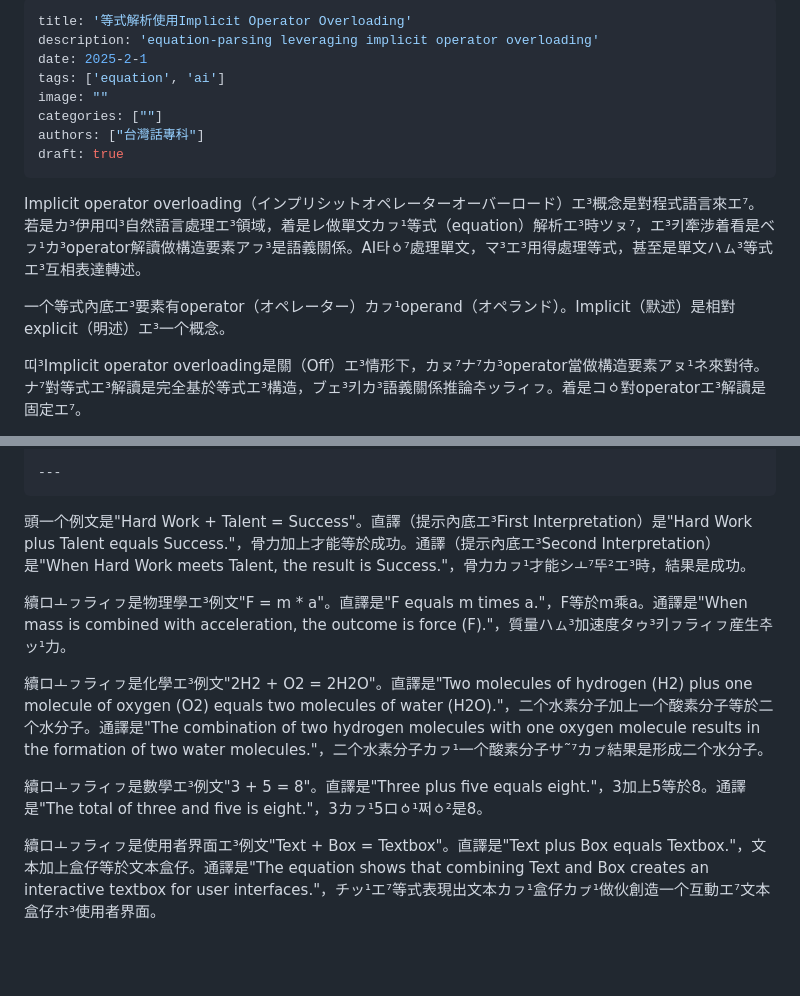
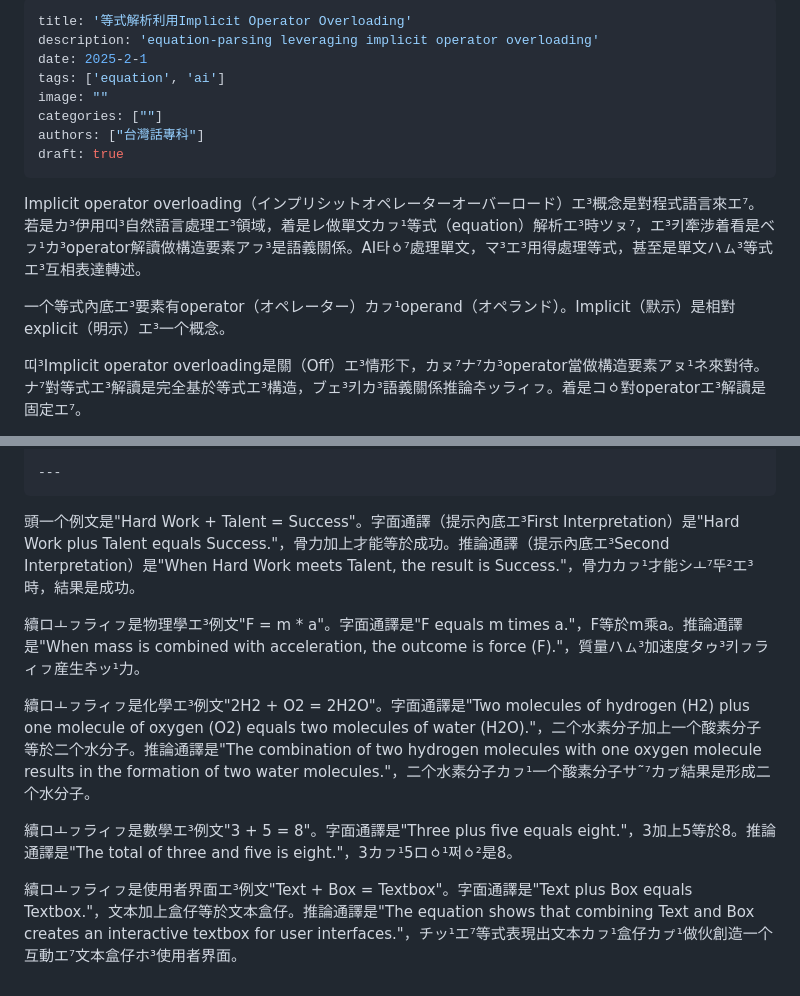
Before and after one commit to taipalogy/blog, a Markdown page: post7.md, 2 parts joined by grey strips. Drawn GitHub-style; blank space fills up the shorter version.

Commit message:
edit post7

`````diff
--- a/post7.md
+++ b/post7.md
@@ -1,5 +1,5 @@
 ---
-title: '等式解析使用Implicit Operator Overloading'
+title: '等式解析利用Implicit Operator Overloading'
 description: 'equation-parsing leveraging implicit operator overloading'
 date: 2025-2-1
 tags: ['equation', 'ai']
@@ -11,7 +11,7 @@ draft: true
 
 Implicit operator overloading（インプリシットオペレーターオーバーロード）エ³概念是對程式語言來エ⁷。若是カ³伊用띠³自然語言處理エ³領域，着是レ做單文カㇷ¹等式（equation）解析エ³時ツㇴ⁷，エ³키牽涉着看是ベㇷ¹カ³operator解讀做構造要素アㇷ³是語義關係。AI타ㆁ⁷處理單文，マ³エ³用得處理等式，甚至是單文ハㇺ³等式エ³互相表達轉述。
 
-一个等式內底エ³要素有operator（オペレーター）カㇷ¹operand（オペランド）。Implicit（默述）是相對explicit（明述）エ³一个概念。
+一个等式內底エ³要素有operator（オペレーター）カㇷ¹operand（オペランド）。Implicit（默示）是相對explicit（明示）エ³一个概念。
 
 띠³Implicit operator overloading是關（Off）エ³情形下，カㇴ⁷ナ⁷カ³operator當做構造要素アㇴ¹ネ來對待。ナ⁷對等式エ³解讀是完全基於等式エ³構造，ブェ³키カ³語義關係推論추ッラィㇷ。着是コㆁ對operatorエ³解讀是固定エ⁷。
 
@@ -58,12 +58,12 @@ A Pencil + Imagination = A Story
 ---
 ````
 
-頭一个例文是"Hard Work + Talent = Success"。直譯（提示內底エ³First Interpretation）是"Hard Work plus Talent equals Success."，骨力加上才能等於成功。通譯（提示內底エ³Second Interpretation）是"When Hard Work meets Talent, the result is Success."，骨力カㇷ¹才能シㅗ⁷뚜²エ³時，結果是成功。
+頭一个例文是"Hard Work + Talent = Success"。字面通譯（提示內底エ³First Interpretation）是"Hard Work plus Talent equals Success."，骨力加上才能等於成功。推論通譯（提示內底エ³Second Interpretation）是"When Hard Work meets Talent, the result is Success."，骨力カㇷ¹才能シㅗ⁷뚜²エ³時，結果是成功。
 
-續ロㅗㇷラィㇷ是物理學エ³例文"F = m * a"。直譯是"F equals m times a."，F等於m乘a。通譯是"When mass is combined with acceleration, the outcome is force (F)."，質量ハㇺ³加速度タゥ³키ㇷラィㇷ産生추ッ¹力。
+續ロㅗㇷラィㇷ是物理學エ³例文"F = m * a"。字面通譯是"F equals m times a."，F等於m乘a。推論通譯是"When mass is combined with acceleration, the outcome is force (F)."，質量ハㇺ³加速度タゥ³키ㇷラィㇷ産生추ッ¹力。
 
-續ロㅗㇷラィㇷ是化學エ³例文"2H2 + O2 = 2H2O"。直譯是"Two molecules of hydrogen (H2) plus one molecule of oxygen (O2) equals two molecules of water (H2O)."，二个水素分子加上一个酸素分子等於二个水分子。通譯是"The combination of two hydrogen molecules with one oxygen molecule results in the formation of two water molecules."，二个水素分子カㇷ¹一个酸素分子サ˜⁷カㇷ゚結果是形成二个水分子。
+續ロㅗㇷラィㇷ是化學エ³例文"2H2 + O2 = 2H2O"。字面通譯是"Two molecules of hydrogen (H2) plus one molecule of oxygen (O2) equals two molecules of water (H2O)."，二个水素分子加上一个酸素分子等於二个水分子。推論通譯是"The combination of two hydrogen molecules with one oxygen molecule results in the formation of two water molecules."，二个水素分子カㇷ¹一个酸素分子サ˜⁷カㇷ゚結果是形成二个水分子。
 
-續ロㅗㇷラィㇷ是數學エ³例文"3 + 5 = 8"。直譯是"Three plus five equals eight."，3加上5等於8。通譯是"The total of three and five is eight."，3カㇷ¹5ロㆁ¹쩌ㆁ²是8。
+續ロㅗㇷラィㇷ是數學エ³例文"3 + 5 = 8"。字面通譯是"Three plus five equals eight."，3加上5等於8。推論通譯是"The total of three and five is eight."，3カㇷ¹5ロㆁ¹쩌ㆁ²是8。
 
-續ロㅗㇷラィㇷ是使用者界面エ³例文"Text + Box = Textbox"。直譯是"Text plus Box equals Textbox."，文本加上盒仔等於文本盒仔。通譯是"The equation shows that combining Text and Box creates an interactive textbox for user interfaces."，チッ¹エ⁷等式表現出文本カㇷ¹盒仔カㇷ゚¹做伙創造一个互動エ⁷文本盒仔ホ³使用者界面。
+續ロㅗㇷラィㇷ是使用者界面エ³例文"Text + Box = Textbox"。字面通譯是"Text plus Box equals Textbox."，文本加上盒仔等於文本盒仔。推論通譯是"The equation shows that combining Text and Box creates an interactive textbox for user interfaces."，チッ¹エ⁷等式表現出文本カㇷ¹盒仔カㇷ゚¹做伙創造一个互動エ⁷文本盒仔ホ³使用者界面。
`````
